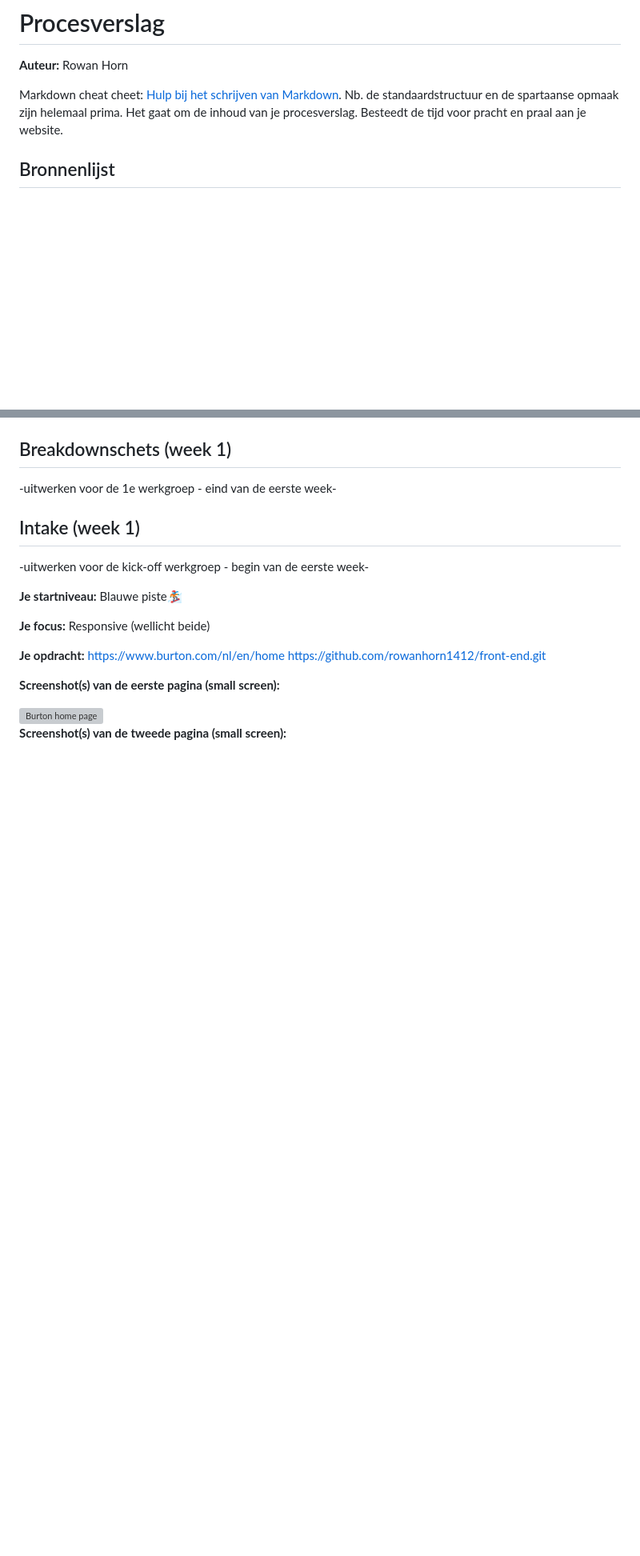
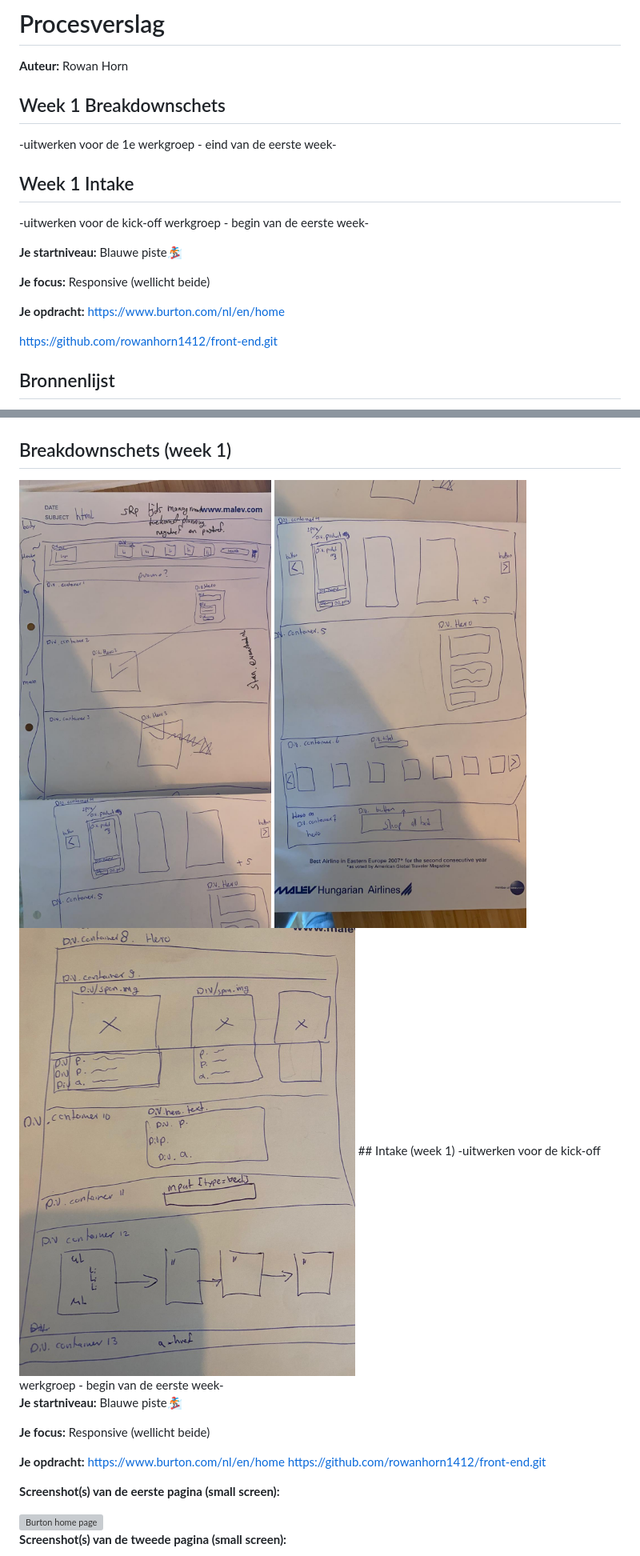
Before and after one commit to rowanhorn1412/front-end, a Markdown page: readme.md, 2 parts joined by grey strips. Shown: that part at 80% size. Rendered like a GitHub page; pictures changed too: images/breakdown1.jpeg (added), images/breakdown2.jpeg (added), images/breakdown3.jpeg (added); blank space fills up the shorter version; grey boxes are pictures that could not be loaded.

Commit message:
updated markdown

```diff
--- a/readme.md
+++ b/readme.md
@@ -1,8 +1,22 @@
 # Procesverslag
 **Auteur:** Rowan Horn
 
-Markdown cheat cheet: [Hulp bij het schrijven van Markdown](https://github.com/adam-p/markdown-here/wiki/Markdown-Cheatsheet). Nb. de standaardstructuur en de spartaanse opmaak zijn helemaal prima. Het gaat om de inhoud van je procesverslag. Besteedt de tijd voor pracht en praal aan je website.
+## Week 1 Breakdownschets
+-uitwerken voor de 1e werkgroep - eind van de eerste week-
 
+## Week 1 Intake
+-uitwerken voor de kick-off werkgroep - begin van de eerste week-
+
+**Je startniveau:**
+Blauwe piste🏂
+
+**Je focus:**
+Responsive (wellicht beide)
+
+**Je opdracht:**
+https://www.burton.com/nl/en/home
+
+https://github.com/rowanhorn1412/front-end.git
 
 
 ## Bronnenlijst
@@ -76,7 +83,8 @@ nav bar en footer responsive maken
 
 ## Breakdownschets (week 1)
--uitwerken voor de 1e werkgroep - eind van de eerste week-
-
+<img src="images/breakdown1.jpeg"  alt="breakdown 1">
+<img src="images/breakdown2.jpeg"  alt="breakdown 2">
+<img src="images/breakdown3.jpeg"  alt="breakdown 3">
 ## Intake (week 1)
 -uitwerken voor de kick-off werkgroep - begin van de eerste week-
 
```
Also changed, not shown: other parts of readme.md (+15 -22 lines), images/screenshot2.png (added), 1 other file.
